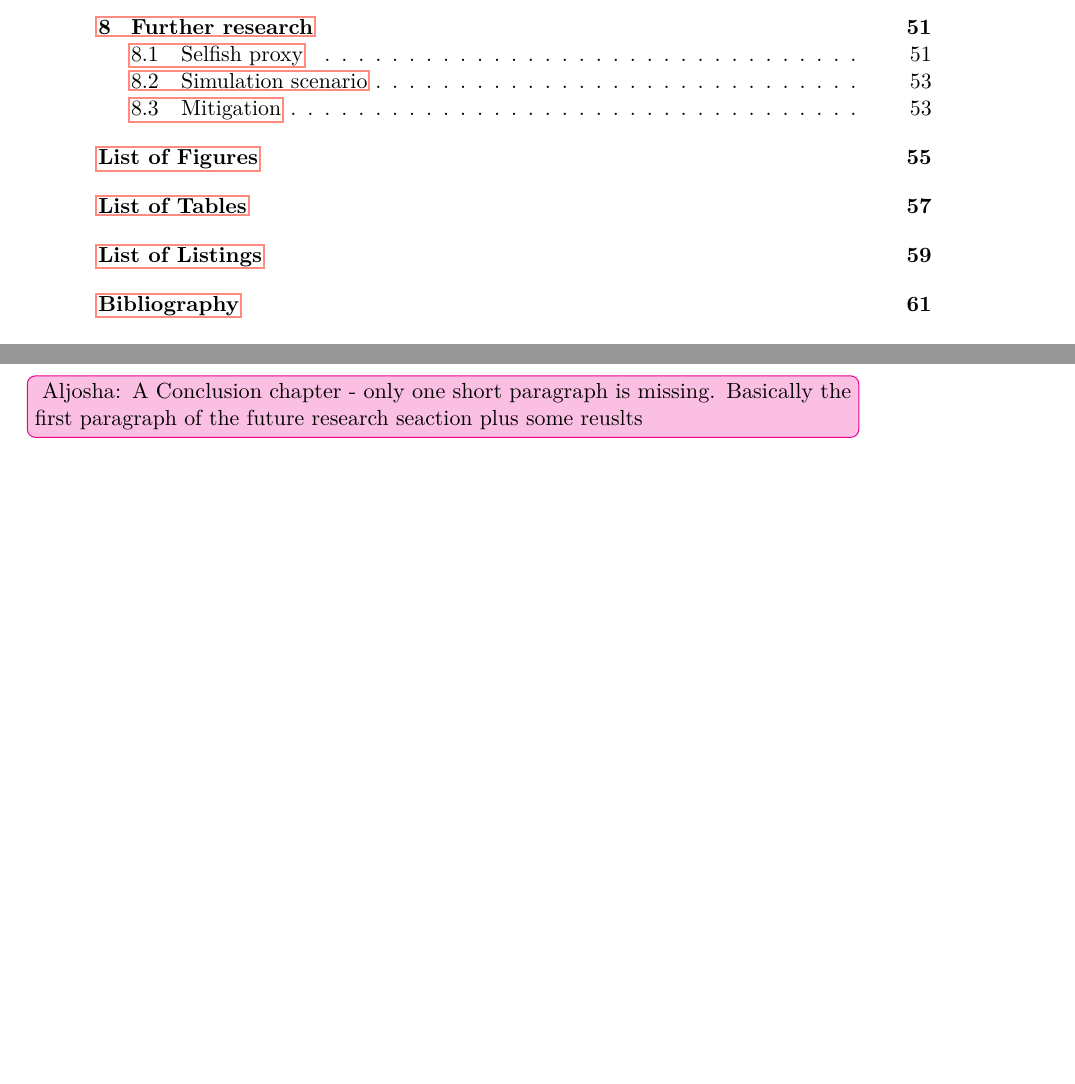
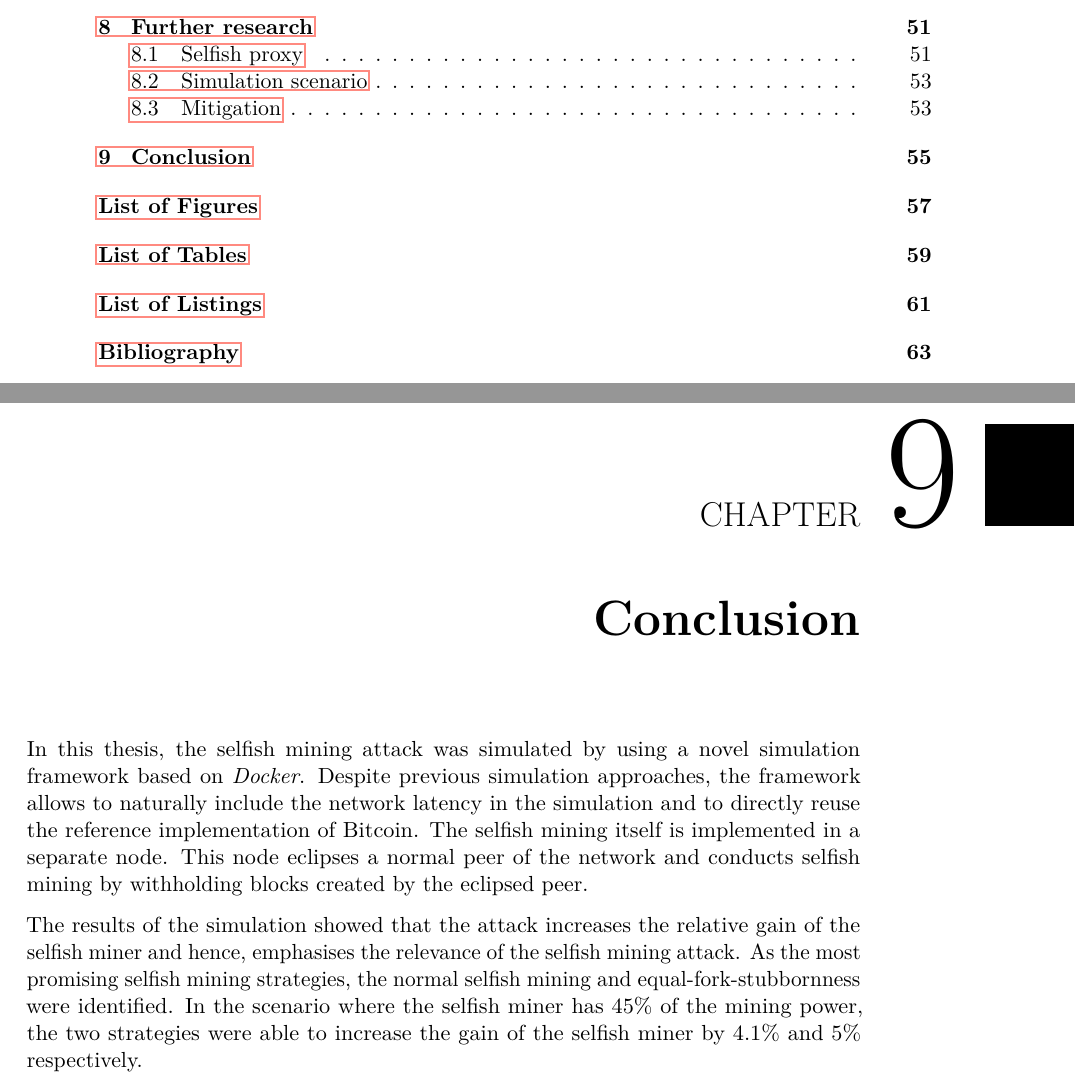
Before and after one commit to simonmulser/master-thesis, a LaTeX thesis (thesis/thesis.tex, which reads thesis/chapters/conclusion.tex): two parts of pages 16 and 69 of 79 before the commit and two parts of pages 16 and 71 of 81 after it, joined at a grey line, cut so that both start at the same text, the shorter picture padded with empty space. Compiled offline with pdfLaTeX.

Commit message:
add conclusion

```diff
--- /dev/null
+++ b/thesis/chapters/conclusion.tex
@@ -0,0 +1,8 @@
+In this thesis, the selfish mining attack was simulated by using a novel simulation framework based on \textit{Docker}.
+Despite previous simulation approaches, the framework allows to naturally include the network latency in the simulation and to directly reuse the reference implementation of Bitcoin.
+The selfish mining itself is implemented in a separate node.
+This node eclipses a normal peer of the network and conducts selfish mining by withholding blocks created by the eclipsed peer.
+
+The results of the simulation showed that the attack increases the relative gain of the selfish miner and hence, emphasises the relevance of the selfish mining attack.
+As the most promising selfish mining strategies, the normal selfish mining and equal-fork-stubbornness were identified.
+In the scenario where the selfish miner has 45\% of the mining power, the two strategies were able to increase the gain of the selfish miner by 4.1\% and 5\% respectively.
--- a/thesis/thesis.tex
+++ b/thesis/thesis.tex
@@ -173,7 +173,8 @@
 \chapter{Further research}
 \input{chapters/further_research}
 
-\aju{A Conclusion chapter - only one short paragraph is missing. Basically the first paragraph of the future research seaction plus some reuslts }
+\chapter{Conclusion}
+\input{chapters/conclusion}
 
 % Remove following line for the final thesis.
 %\input{intro.tex} % A short introduction to LaTeX.
```
